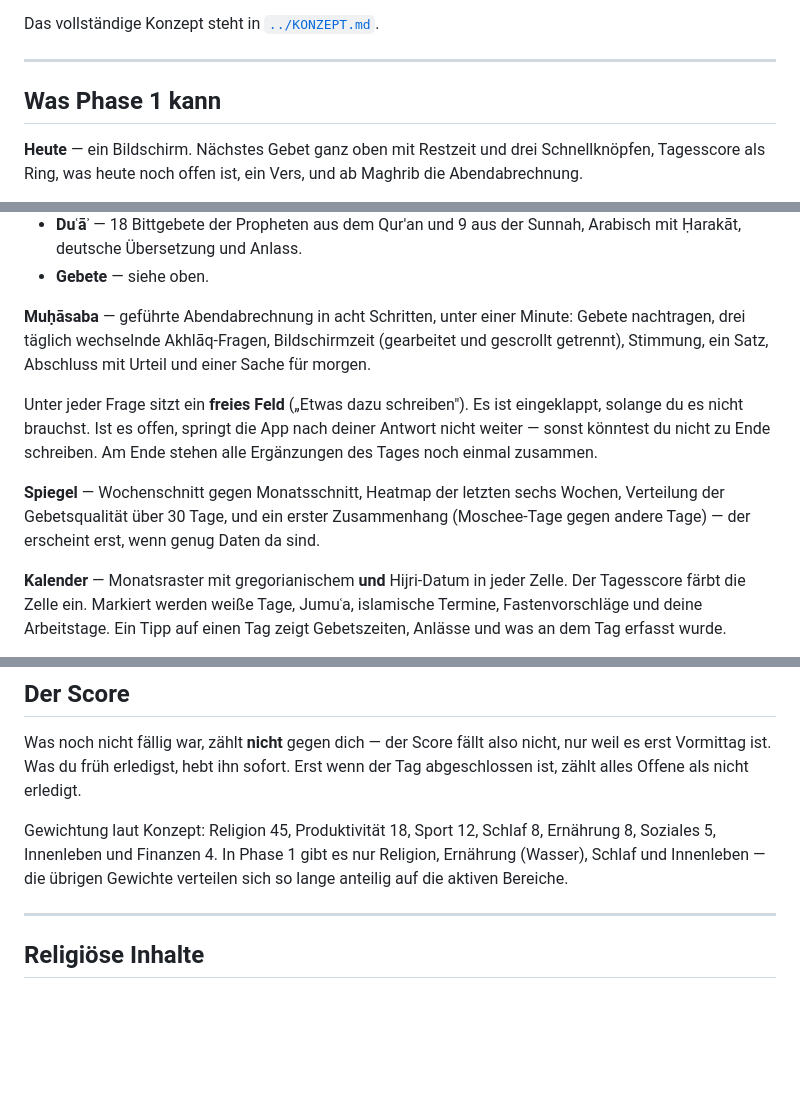
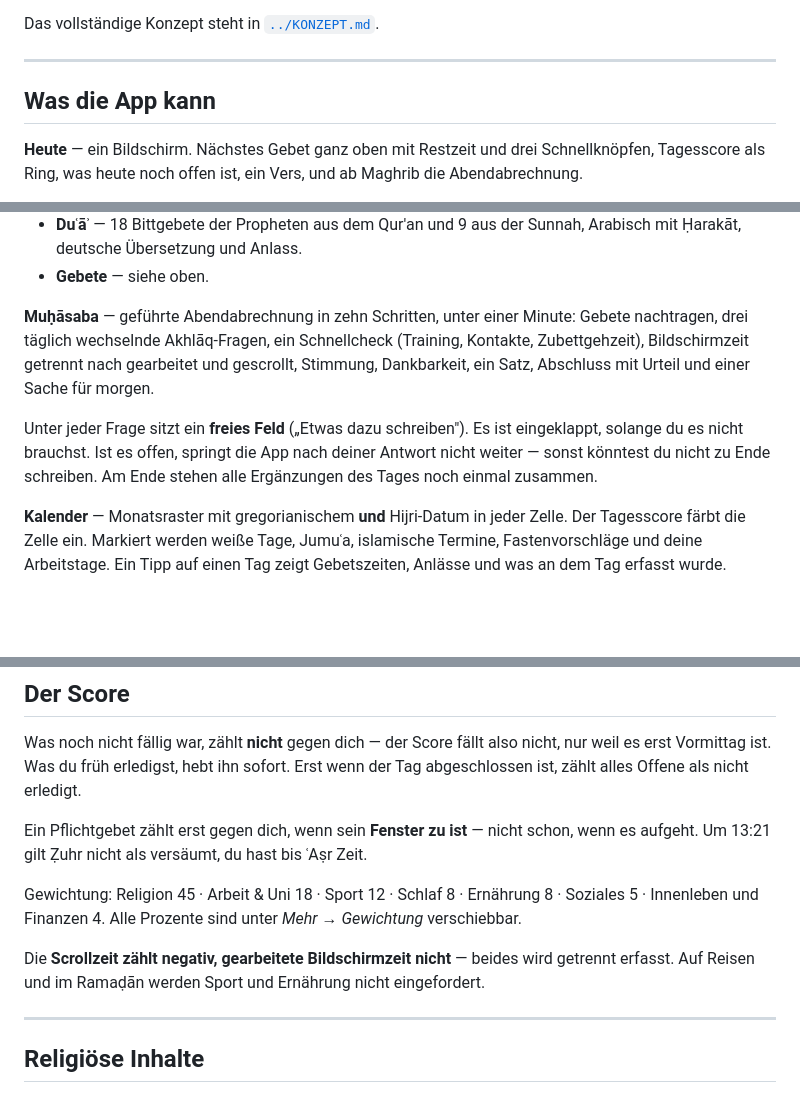
Before and after one commit to karimhadjalitn-crypto/Videostudio, a Markdown page: leben/README.md, 3 parts joined by grey strips. GitHub-like rendering; blank space fills up the shorter version.

Commit message:
README aufgeraeumt: Dubletten entfernt, Score-Abschnitt auf den fertigen Stand gebracht
Co-Authored-By: Claude Opus 5 <noreply@anthropic.com>
Claude-Session: https://claude.ai/code/session_01L7MhqJkCYWAHJt5LzttApD

```diff
--- a/leben/README.md
+++ b/leben/README.md
@@ -7,7 +7,7 @@ Das vollständige Konzept steht in [`../KONZEPT.md`](../KONZEPT.md).
 
 ---
 
-## Was Phase 1 kann
+## Was die App kann
 
 **Heute** — ein Bildschirm. Nächstes Gebet ganz oben mit Restzeit und drei
 Schnellknöpfen, Tagesscore als Ring, was heute noch offen ist, ein Vers,
@@ -41,19 +41,16 @@ und ein Streifen über die letzten sieben Tage.
   Arabisch mit Ḥarakāt, deutsche Übersetzung und Anlass.
 - **Gebete** — siehe oben.
 
-**Muḥāsaba** — geführte Abendabrechnung in acht Schritten, unter einer Minute:
-Gebete nachtragen, drei täglich wechselnde Akhlāq-Fragen, Bildschirmzeit
-(gearbeitet und gescrollt getrennt), Stimmung, ein Satz, Abschluss mit Urteil
-und einer Sache für morgen.
+**Muḥāsaba** — geführte Abendabrechnung in zehn Schritten, unter einer Minute:
+Gebete nachtragen, drei täglich wechselnde Akhlāq-Fragen, ein Schnellcheck
+(Training, Kontakte, Zubettgehzeit), Bildschirmzeit getrennt nach gearbeitet und
+gescrollt, Stimmung, Dankbarkeit, ein Satz, Abschluss mit Urteil und einer Sache
+für morgen.
 
 Unter jeder Frage sitzt ein **freies Feld** („Etwas dazu schreiben"). Es ist
 eingeklappt, solange du es nicht brauchst. Ist es offen, springt die App nach
 deiner Antwort nicht weiter — sonst könntest du nicht zu Ende schreiben.
 Am Ende stehen alle Ergänzungen des Tages noch einmal zusammen.
-
-**Spiegel** — Wochenschnitt gegen Monatsschnitt, Heatmap der letzten sechs Wochen,
-Verteilung der Gebetsqualität über 30 Tage, und ein erster Zusammenhang
-(Moschee-Tage gegen andere Tage) — der erscheint erst, wenn genug Daten da sind.
 
 **Kalender** — Monatsraster mit gregorianischem **und** Hijri-Datum in jeder Zelle.
 Der Tagesscore färbt die Zelle ein. Markiert werden weiße Tage, Jumuʿa, islamische
@@ -114,10 +111,16 @@ Was noch nicht fällig war, zählt **nicht** gegen dich — der Score fällt als
 nur weil es erst Vormittag ist. Was du früh erledigst, hebt ihn sofort. Erst wenn
 der Tag abgeschlossen ist, zählt alles Offene als nicht erledigt.
 
-Gewichtung laut Konzept: Religion 45, Produktivität 18, Sport 12, Schlaf 8,
-Ernährung 8, Soziales 5, Innenleben und Finanzen 4. In Phase 1 gibt es nur
-Religion, Ernährung (Wasser), Schlaf und Innenleben — die übrigen Gewichte
-verteilen sich so lange anteilig auf die aktiven Bereiche.
+Ein Pflichtgebet zählt erst gegen dich, wenn sein **Fenster zu ist** — nicht
+schon, wenn es aufgeht. Um 13:21 gilt Ẓuhr nicht als versäumt, du hast bis ʿAṣr Zeit.
+
+Gewichtung: Religion 45 · Arbeit & Uni 18 · Sport 12 · Schlaf 8 · Ernährung 8 ·
+Soziales 5 · Innenleben und Finanzen 4. Alle Prozente sind unter
+*Mehr → Gewichtung* verschiebbar.
+
+Die **Scrollzeit zählt negativ, gearbeitete Bildschirmzeit nicht** — beides wird
+getrennt erfasst. Auf Reisen und im Ramaḍān werden Sport und Ernährung nicht
+eingefordert.
 
 ---
 
```
